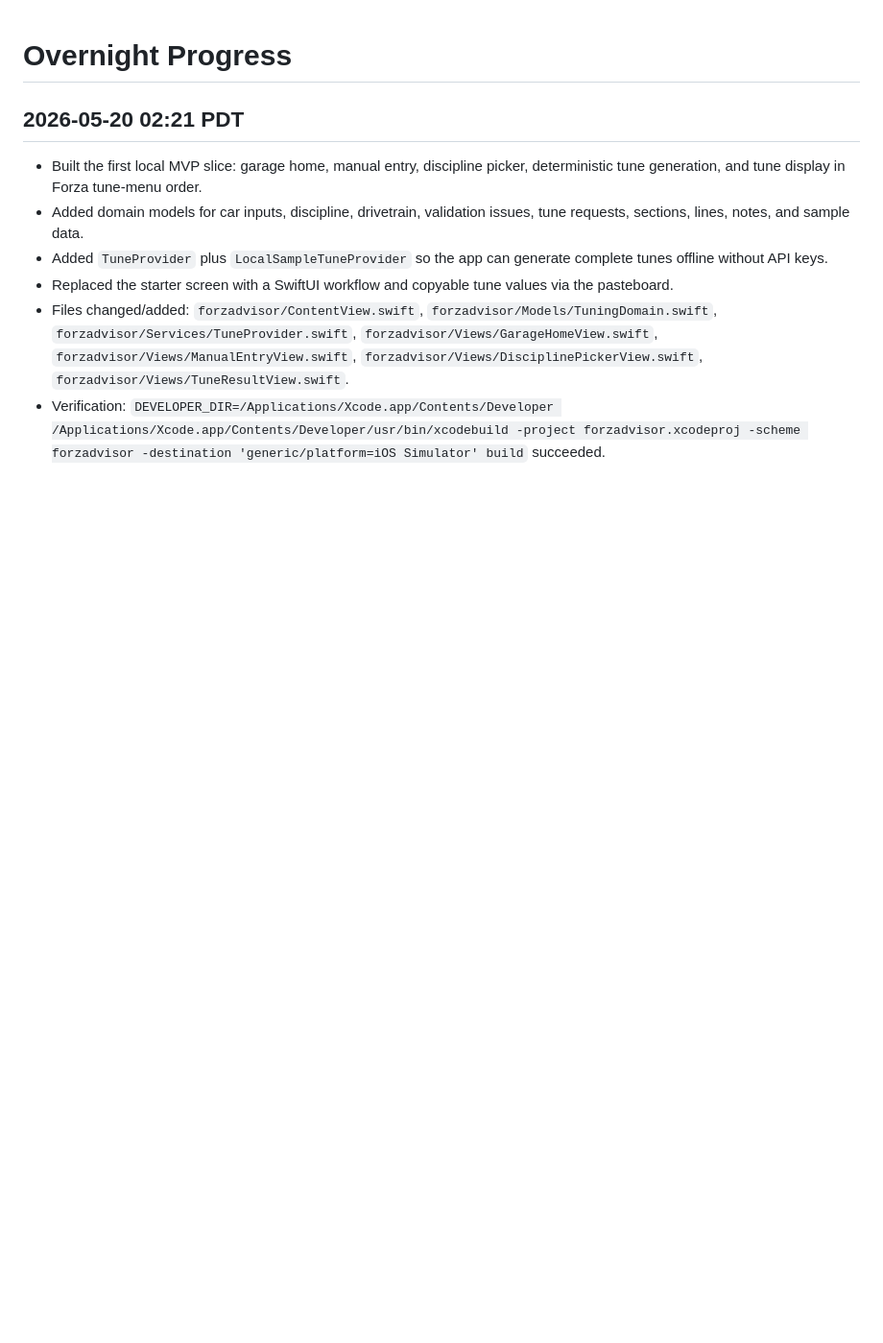
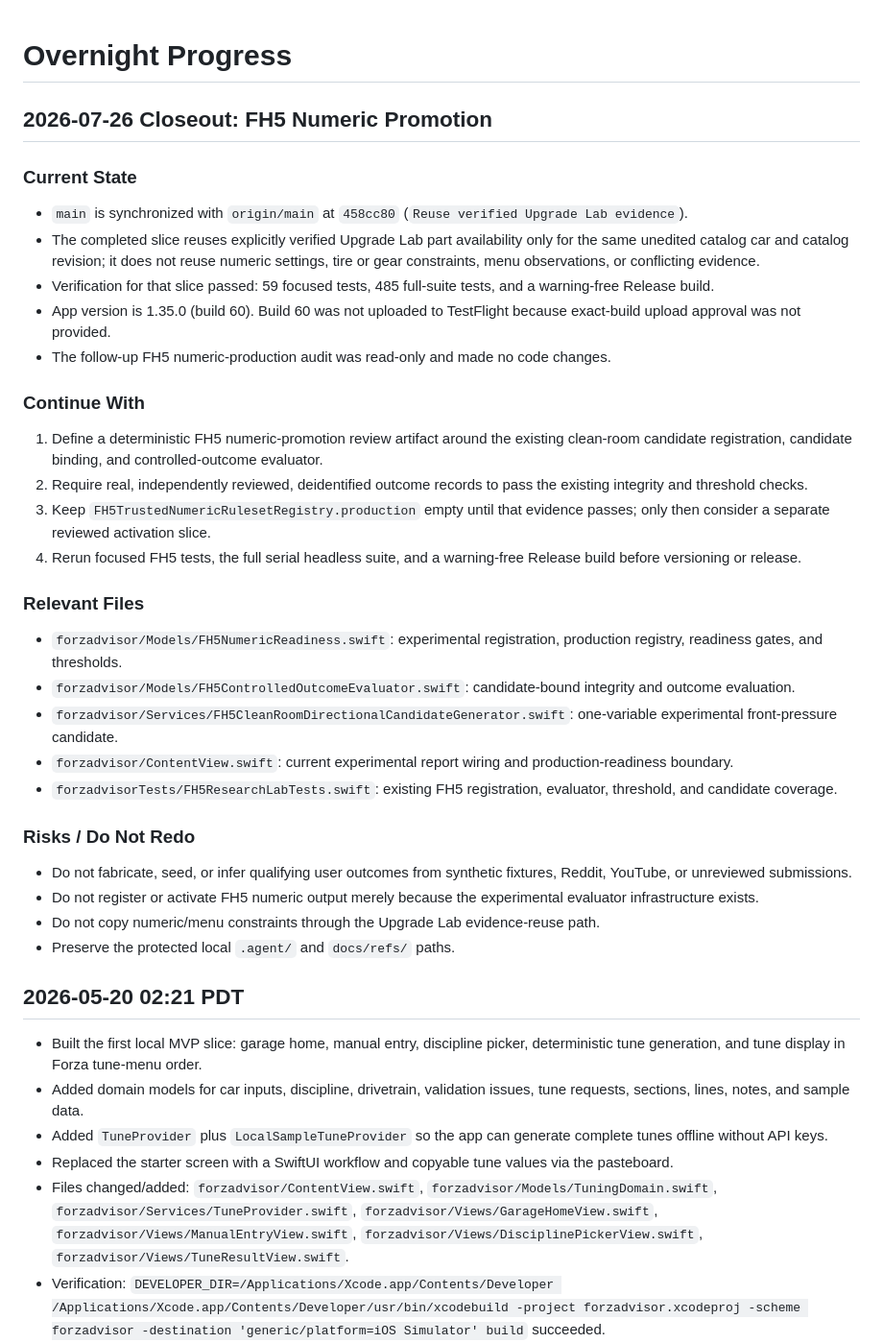
Before and after one commit to Sankofa06/ForzAdvisor, a Markdown page: forzadvisorDocs/overnight-progress.md, the part around the change. Shown at 96% size. Drawn GitHub-style; blank space fills up the shorter version.

Commit message:
Document FH5 promotion handoff

```diff
--- a/forzadvisorDocs/overnight-progress.md
+++ b/forzadvisorDocs/overnight-progress.md
@@ -1,4 +1,36 @@
 # Overnight Progress
+
+## 2026-07-26 Closeout: FH5 Numeric Promotion
+
+### Current State
+
+- `main` is synchronized with `origin/main` at `458cc80` (`Reuse verified Upgrade Lab evidence`).
+- The completed slice reuses explicitly verified Upgrade Lab part availability only for the same unedited catalog car and catalog revision; it does not reuse numeric settings, tire or gear constraints, menu observations, or conflicting evidence.
+- Verification for that slice passed: 59 focused tests, 485 full-suite tests, and a warning-free Release build.
+- App version is 1.35.0 (build 60). Build 60 was not uploaded to TestFlight because exact-build upload approval was not provided.
+- The follow-up FH5 numeric-production audit was read-only and made no code changes.
+
+### Continue With
+
+1. Define a deterministic FH5 numeric-promotion review artifact around the existing clean-room candidate registration, candidate binding, and controlled-outcome evaluator.
+2. Require real, independently reviewed, deidentified outcome records to pass the existing integrity and threshold checks.
+3. Keep `FH5TrustedNumericRulesetRegistry.production` empty until that evidence passes; only then consider a separate reviewed activation slice.
+4. Rerun focused FH5 tests, the full serial headless suite, and a warning-free Release build before versioning or release.
+
+### Relevant Files
+
+- `forzadvisor/Models/FH5NumericReadiness.swift`: experimental registration, production registry, readiness gates, and thresholds.
+- `forzadvisor/Models/FH5ControlledOutcomeEvaluator.swift`: candidate-bound integrity and outcome evaluation.
+- `forzadvisor/Services/FH5CleanRoomDirectionalCandidateGenerator.swift`: one-variable experimental front-pressure candidate.
+- `forzadvisor/ContentView.swift`: current experimental report wiring and production-readiness boundary.
+- `forzadvisorTests/FH5ResearchLabTests.swift`: existing FH5 registration, evaluator, threshold, and candidate coverage.
+
+### Risks / Do Not Redo
+
+- Do not fabricate, seed, or infer qualifying user outcomes from synthetic fixtures, Reddit, YouTube, or unreviewed submissions.
+- Do not register or activate FH5 numeric output merely because the experimental evaluator infrastructure exists.
+- Do not copy numeric/menu constraints through the Upgrade Lab evidence-reuse path.
+- Preserve the protected local `.agent/` and `docs/refs/` paths.
 
 ## 2026-05-20 02:21 PDT
 
```
